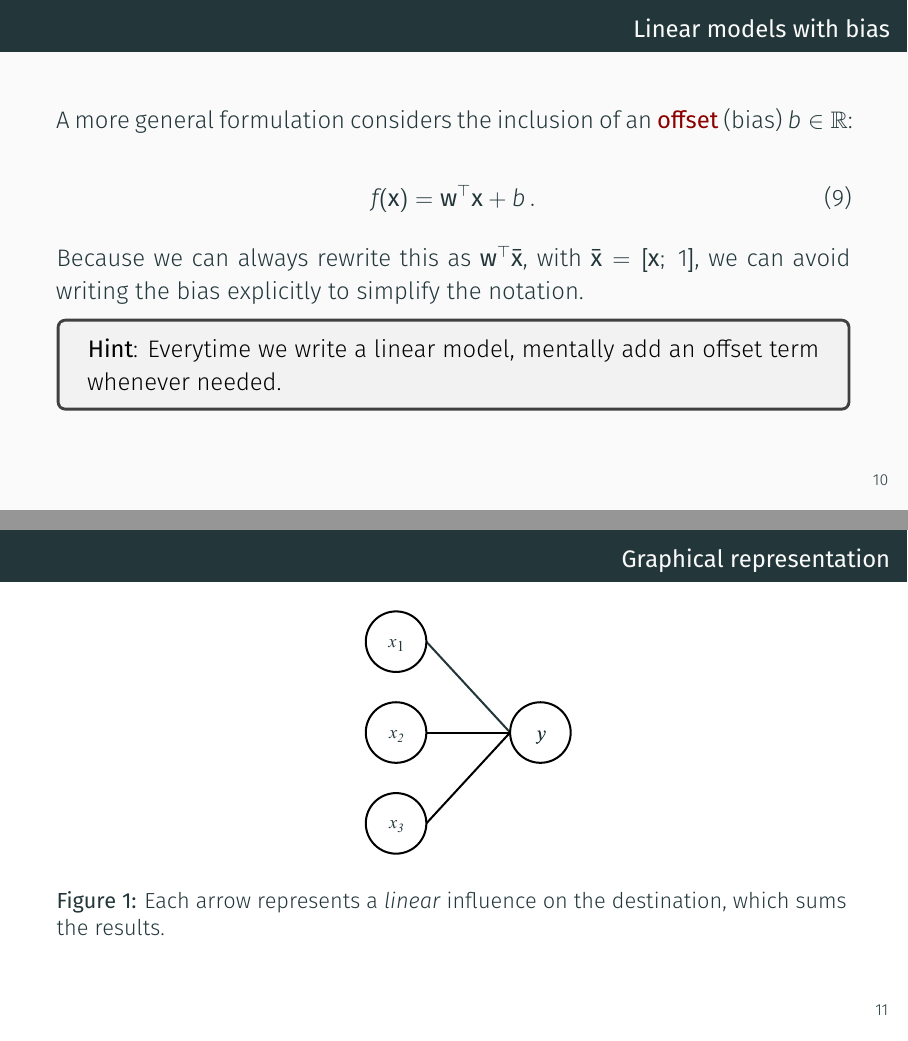
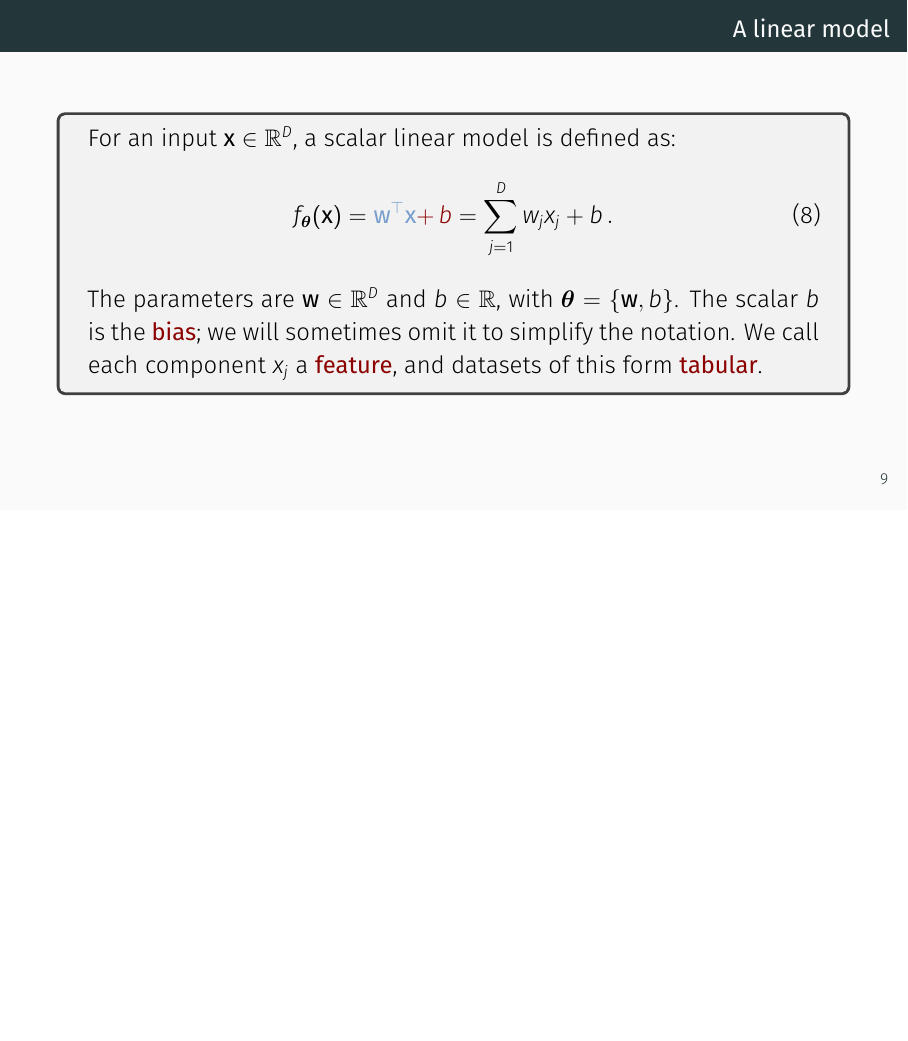
Before and after one commit to sscardapane/slides-nnds-2026, LaTeX slides (latex/Lecture_3_supervised_learning.tex): pages 13 and 14 of 47 before the commit and page 12 of 45 after it, the two joined at a grey line, the shorter picture padded with empty space. Compiled offline with XeLaTeX.

Commit message:
Condense the linear model definition

```diff
--- a/latex/Lecture_3_supervised_learning.tex
+++ b/latex/Lecture_3_supervised_learning.tex
@@ -198,5 +198,5 @@
 \section{Linear models}
 \subsection{Linear models for regression}
 
-\begin{frame}{What is a linear model?}
+\begin{frame}{A linear model}
 
@@ -217,28 +203,16 @@
-\begin{frame}{Linear models with bias}
-
-	A more general formulation considers the inclusion of an \myalert{offset} (bias) $b \in \mathbb{R}$:
-
-	\begin{equation}
-		f(\vc{x}) = \vc{w}^\top \vc{x} + b \,.
-	\end{equation}
-
-	Because we can always rewrite this as $\vc{w}^\top \bar{\vc{x}}$, with $\bar{\vc{x}} = \left[ \vc{x}; \,\, 1 \right]$, we can avoid writing the bias explicitly to simplify the notation.
-
-	\begin{tcolorbox}
-	\textbf{Hint}: Everytime we write a linear model, mentally add an offset term whenever needed.
+	\begin{tcolorbox}[boxsep=1mm,top=1mm,bottom=1mm]
+		\justifying
+		For an input $\vc{x}\in\mathbb{R}^{D}$, a scalar linear model is defined as:
+		\begin{equation}
+			f_{\boldsymbol{\theta}}(\vc{x})
+			= {\color{darkpastelblue}\vc{w}^{\top}\vc{x}}
+			  {\color{darkred}+\,b}
+			= \sum_{j=1}^{D}w_jx_j+b \,.
+		\end{equation}
+		The parameters are $\vc{w}\in\mathbb{R}^{D}$ and $b\in\mathbb{R}$, with $\boldsymbol{\theta}=\{\vc{w},b\}$. The scalar $b$ is the \myalert{bias}; we will sometimes omit it to simplify the notation. We call each component $x_j$ a \myalert{feature}, and datasets of this form \myalert{tabular}.
 	\end{tcolorbox}
 
 \end{frame}
-
-	\begin{whiteframe}{Graphical representation}
-
-		\begin{figure}
-			\centering
-			\includegraphics[width=0.3\columnwidth]{images/lecture_3/linear_model}
-			\caption{Each arrow represents a \textit{linear} influence on the destination, which sums the results.}
-		\end{figure}
-
-	\end{whiteframe}
 
 \begin{frame}{Least-squares cost function}
 
```
Also changed, not shown: pdf/Lecture_3_supervised_learning.pdf, latex/Lecture_3_supervised_learning.tex (14 more changed lines), 7 other files.
